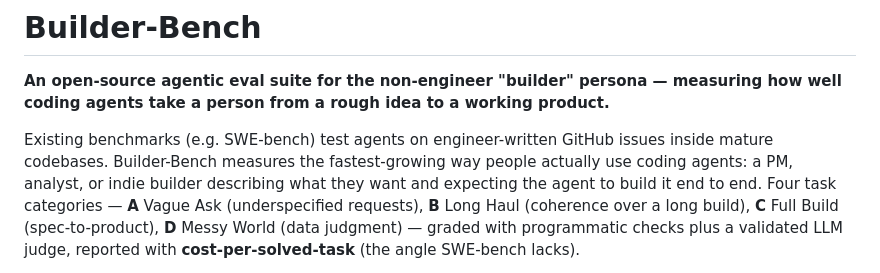
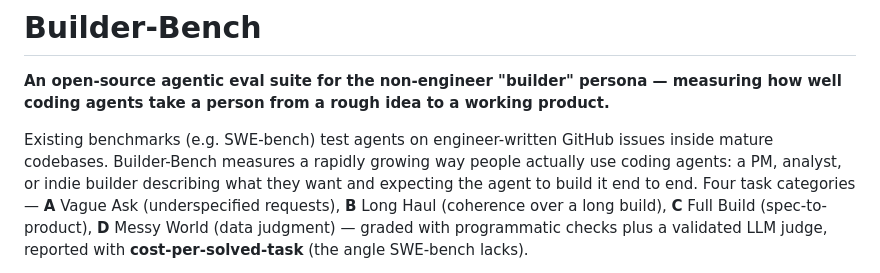
Before and after one commit to helenatan/builder-bench, a Markdown page: README.md, the part around the change. GitHub-like rendering.

```diff
--- a/README.md
+++ b/README.md
@@ -4,7 +4,7 @@
 well coding agents take a person from a rough idea to a working product.**
 
 Existing benchmarks (e.g. SWE-bench) test agents on engineer-written GitHub issues inside
-mature codebases. Builder-Bench measures the fastest-growing way people actually use coding
+mature codebases. Builder-Bench measures a rapidly growing way people actually use coding
 agents: a PM, analyst, or indie builder describing what they want and expecting the agent to
 build it end to end. Four task categories — **A** Vague Ask (underspecified requests), **B** Long Haul (coherence
 over a long build), **C** Full Build (spec-to-product), **D** Messy World (data judgment) — graded with programmatic checks plus
```
Also changed, not shown: docs/PRD.md (+17 -12 lines).
